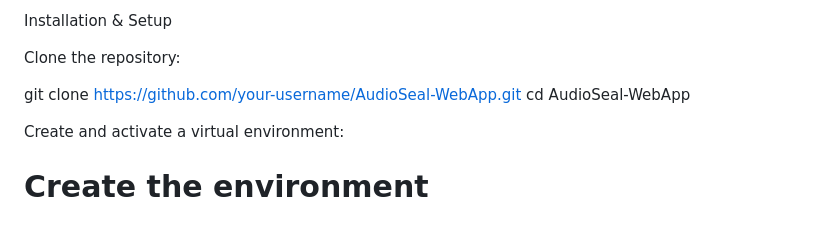
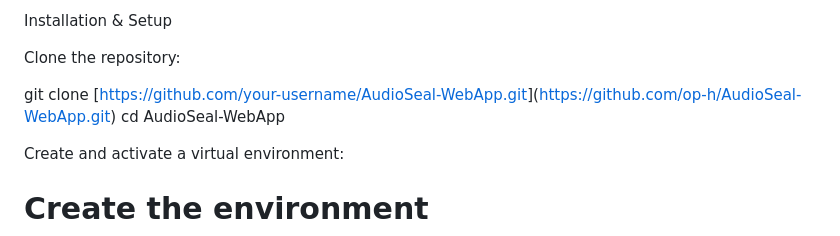
Before and after one commit to op-h/AudioSeal-WebApp, a Markdown page: README.md, the part around the change. GitHub-like rendering.

Commit message:
Fix clone command link in README.md

```diff
--- a/README.md
+++ b/README.md
@@ -64,7 +64,7 @@ Installation & Setup
 
 Clone the repository:
 
-git clone [https://github.com/your-username/AudioSeal-WebApp.git]([https://github.com/your-username/AudioSeal-WebApp.git](https://github.com/op-h/AudioSeal-WebApp))
+git clone [[https://github.com/your-username/AudioSeal-WebApp.git]([https://github.com/your-username/AudioSeal-WebApp.git](https://github.com/op-h/AudioSeal-WebApp))](https://github.com/op-h/AudioSeal-WebApp.git)
 cd AudioSeal-WebApp
 
 
```
